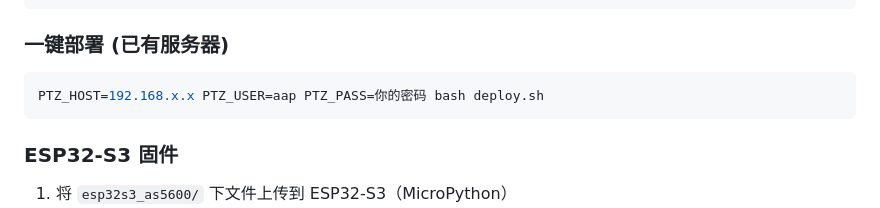
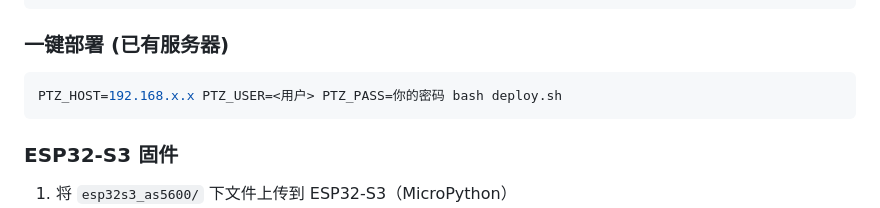
Before and after one commit to BH6AAP/WebPtzSateTracker, a Markdown page: README.md, the part around the change. GitHub-like rendering.

````diff
--- a/README.md
+++ b/README.md
@@ -78,7 +78,7 @@ python main.py
 ### 一键部署 (已有服务器)
 
 ```bash
-PTZ_HOST=192.168.x.x PTZ_USER=aap PTZ_PASS=你的密码 bash deploy.sh
+PTZ_HOST=192.168.x.x PTZ_USER=<用户> PTZ_PASS=你的密码 bash deploy.sh
 ```
 
 ### ESP32-S3 固件
````
Also changed, not shown: 开发记录.md (+4 -4 lines), 运维手册.md (+17 -17 lines).
